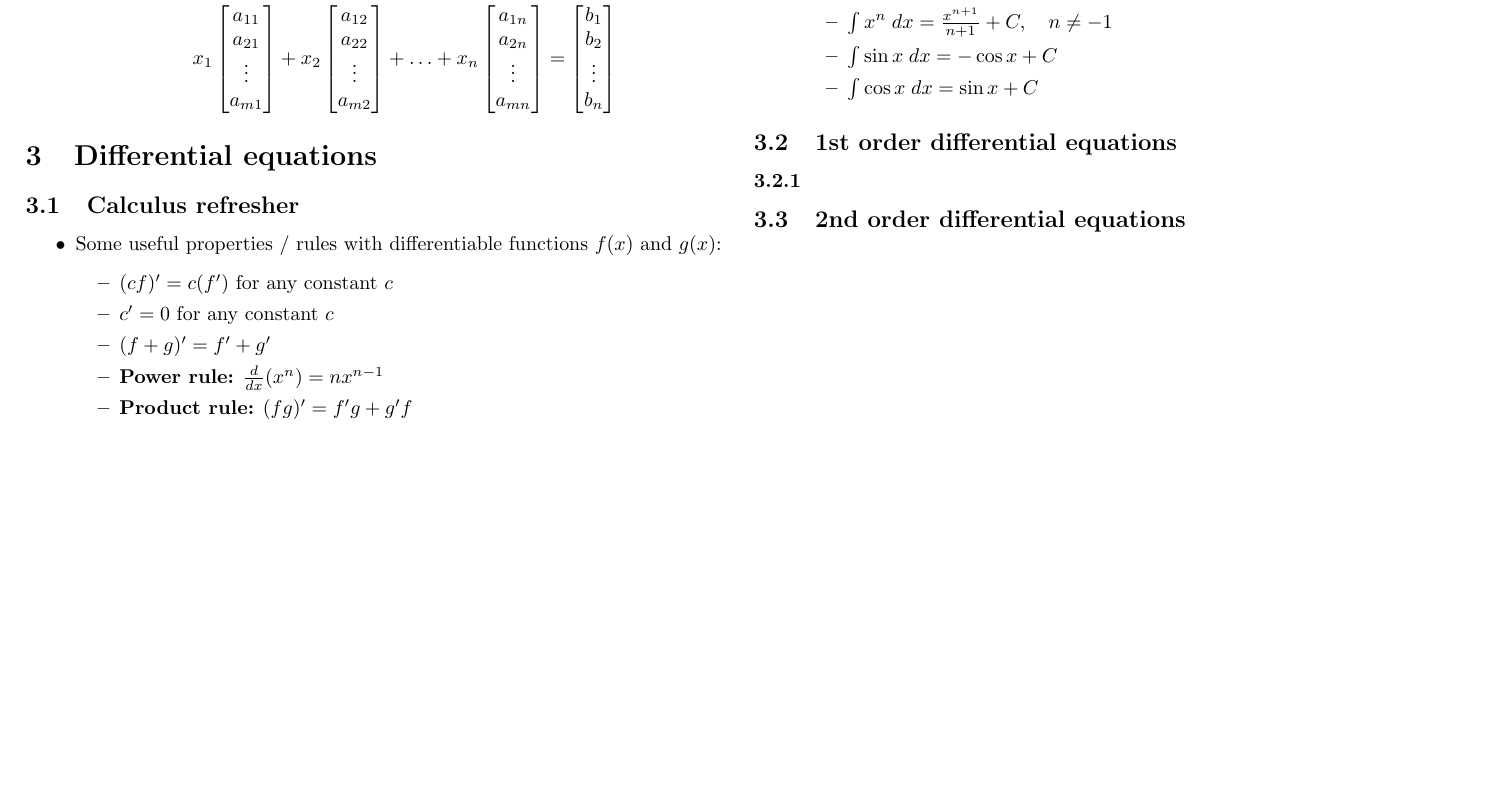
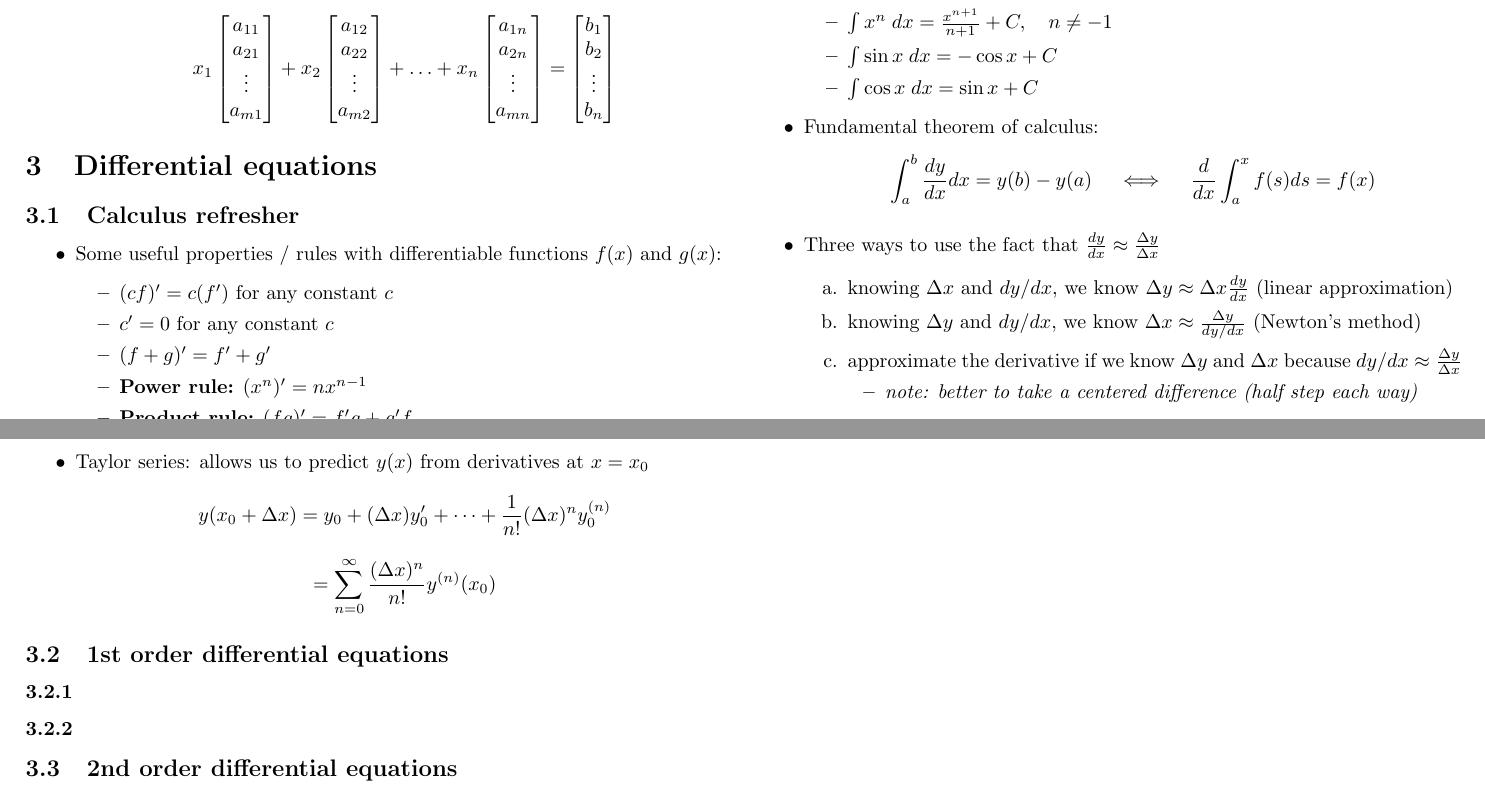
Before and after one commit to nnormandin/ES280_notes, a LaTeX document (notes.tex): part of page 4 of 4 before the commit and two parts of pages 4 and 5 of 5 after it, the two joined at a grey line, cut so that both start at the same text, the shorter picture padded with empty space. Compiled offline with pdfLaTeX.

Commit message:
update calc refresher

```diff
--- a/notes.tex
+++ b/notes.tex
@@ -351,7 +350,7 @@
         \item $(cf)' = c(f')$ for any constant $c$
         \item $c' = 0$ for any constant $c$
         \item $(f+g)' = f' + g'$
-        \item \textbf{Power rule:} $\frac{d}{dx}(x^n) = nx^{n-1}$
+        \item \textbf{Power rule:} $(x^n)' = nx^{n-1}$
         \item \textbf{Product rule:} $(fg)' = f'g + g'f$
         \item \textbf{Quotient rule:} $(\frac{f}{g})' = \frac{f'g - g'f}{g^2}$
         \item \textbf{Chain rule:} $f(g(x))' = f'(g)g'$
@@ -380,9 +379,26 @@
         \item $\int \sin{x} \; dx = -\cos{x} + C$
         \item $\int \cos{x} \; dx = \sin{x} + C$
     \end{itemize}
+\item Fundamental theorem of calculus:
+    $$ \int_a^b\frac{dy}{dx}dx=y(b)-y(a) \quad \iff \quad \frac{d}{dx}\int_a^x f(s)ds = f(x) $$
+\item Three ways to use the fact that $\frac{dy}{dx} \approx \frac{\Delta y}{\Delta x}$
+\begin{enumerate}[label=\alph*.]
+    \item knowing $\Delta x$ and $dy/dx$, we know $\Delta y \approx \Delta x \frac{dy}{dx}$ (linear approximation)
+    \item knowing $\Delta y$ and $dy/dx$, we know $\Delta x \approx \frac{\Delta y}{dy/dx}$ (Newton's method)
+    \item approximate the derivative if we know $\Delta y$ and $\Delta x$ because $dy/dx \approx \frac{\Delta y}{\Delta x}$
+     \begin{itemize}
+         \item \emph{note: better to take a centered difference (half step each way)}
+             \[ \frac{dy}{dx} \approx \frac{y(x+\frac{1}{2}\Delta x) - y(x-\frac{1}{2} \Delta x)}{\Delta x}\]
+ \end{itemize}
+\end{enumerate}
+\item Taylor series: allows us to predict $y(x)$ from derivatives at $x = x_0$
+    \[ y(x_0 + \Delta x) = y_0 + (\Delta x)y'_0 + \cdots  + \frac{1}{n!}(\Delta x)^n y_0^{(n)} \]
+    \[ = \sum_{n=0}^{\infty} \frac{(\Delta x)^n}{n!}y^{(n)}(x_0) \]
 \end{itemize}
 
 \subsection{1st order differential equations}
+\subsubsection{}
+
 \subsubsection{}
 
 
```
Also changed, not shown: notes.pdf, notes.tex (5 more changed lines).
